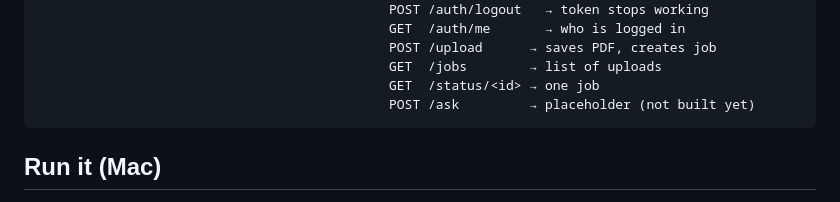
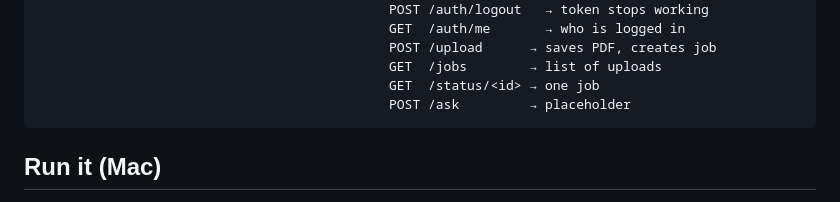
Before and after one commit to harhity291/PaperTrail, a Markdown page: README.md, the part around the change. GitHub-like rendering.

Commit message:
Update README to remove 'not built yet' from placeholder

````diff
--- a/README.md
+++ b/README.md
@@ -13,7 +13,7 @@ frontend pages  ──fetch──►  Flask API (localhost:5001)
                                              POST /upload      → saves PDF, creates job
                                              GET  /jobs        → list of uploads
                                              GET  /status/<id> → one job
-                                             POST /ask         → placeholder (not built yet)
+                                             POST /ask         → placeholder
 ```
 
 ## Run it (Mac)
````
